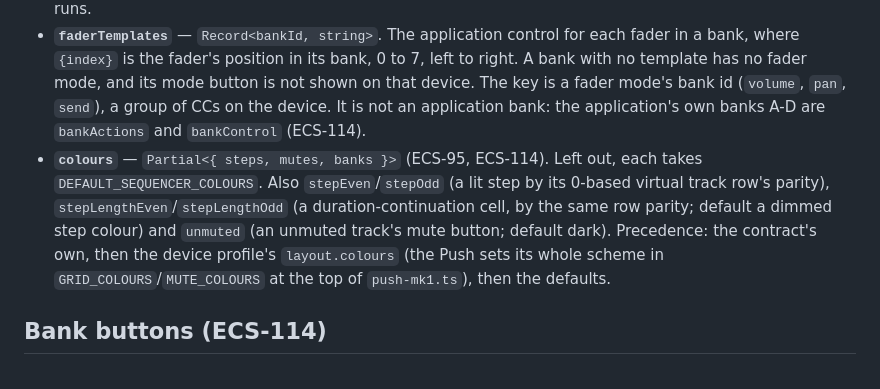
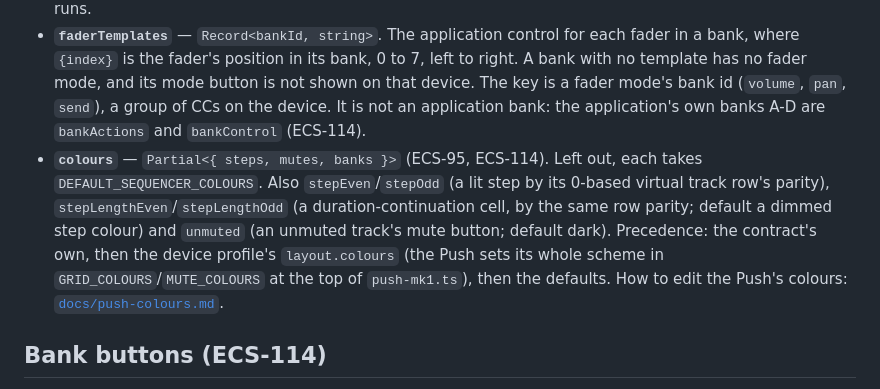
Before and after one commit to lwojas/midi-core, a Markdown page: docs/contracts/sequencer-configuration.md, the part around the change. Rendered like a GitHub page.

Commit message:
Link push-colours doc from the sequencer contract and Push validation doc
Co-Authored-By: Claude Sonnet 5.5 <noreply@anthropic.com>

```diff
--- a/docs/contracts/sequencer-configuration.md
+++ b/docs/contracts/sequencer-configuration.md
@@ -20,7 +20,7 @@ doc comments.
   and its mode button is not shown on that device. The key is a fader mode's bank id (`volume`, `pan`, `send`), a
   group of CCs on the device. It is not an application bank: the application's own banks A-D are `bankActions` and
   `bankControl` (ECS-114).
-- **`colours`** — `Partial<{ steps, mutes, banks }>` (ECS-95, ECS-114). Left out, each takes `DEFAULT_SEQUENCER_COLOURS`. Also `stepEven`/`stepOdd` (a lit step by its 0-based virtual track row's parity), `stepLengthEven`/`stepLengthOdd` (a duration-continuation cell, by the same row parity; default a dimmed step colour) and `unmuted` (an unmuted track's mute button; default dark). Precedence: the contract's own, then the device profile's `layout.colours` (the Push sets its whole scheme in `GRID_COLOURS`/`MUTE_COLOURS` at the top of `push-mk1.ts`), then the defaults.
+- **`colours`** — `Partial<{ steps, mutes, banks }>` (ECS-95, ECS-114). Left out, each takes `DEFAULT_SEQUENCER_COLOURS`. Also `stepEven`/`stepOdd` (a lit step by its 0-based virtual track row's parity), `stepLengthEven`/`stepLengthOdd` (a duration-continuation cell, by the same row parity; default a dimmed step colour) and `unmuted` (an unmuted track's mute button; default dark). Precedence: the contract's own, then the device profile's `layout.colours` (the Push sets its whole scheme in `GRID_COLOURS`/`MUTE_COLOURS` at the top of `push-mk1.ts`), then the defaults. How to edit the Push's colours: [`docs/push-colours.md`](../push-colours.md).
 
 ## Bank buttons (ECS-114)
 
```
Also changed, not shown: docs/hardware-validation-push-mk1.md (+1 -0 lines).
